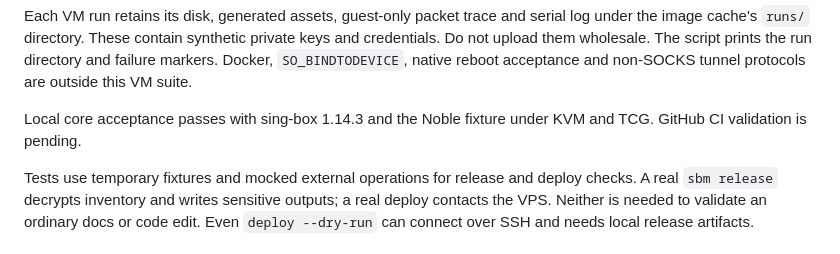
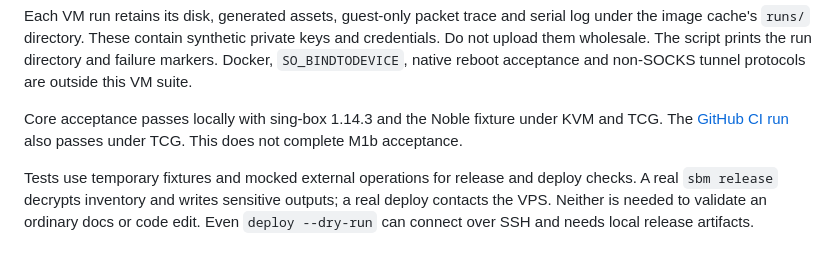
Before and after one commit to xiaosq2000/sing-box-manager, a Markdown page: docs/DEVELOPMENT.md, the part around the change. GitHub-like rendering.

Commit message:
docs(tun): record passing CI core acceptance

```diff
--- a/docs/DEVELOPMENT.md
+++ b/docs/DEVELOPMENT.md
@@ -264,8 +264,9 @@ Do not upload them wholesale. The script prints the run directory and failure
 markers. Docker, `SO_BINDTODEVICE`, native reboot acceptance and non-SOCKS tunnel
 protocols are outside this VM suite.
 
-Local core acceptance passes with sing-box 1.14.3 and the Noble fixture under
-KVM and TCG. GitHub CI validation is pending.
+Core acceptance passes locally with sing-box 1.14.3 and the Noble fixture under
+KVM and TCG. The [GitHub CI run](https://github.com/xiaosq2000/sing-box-manager/actions/runs/39415310872)
+also passes under TCG. This does not complete M1b acceptance.
 
 Tests use temporary fixtures and mocked external operations for release and deploy
 checks. A real `sbm release` decrypts inventory and writes sensitive outputs; a real
```
Also changed, not shown: docs/REFACTOR_SPEC.md (+2 -2 lines).
